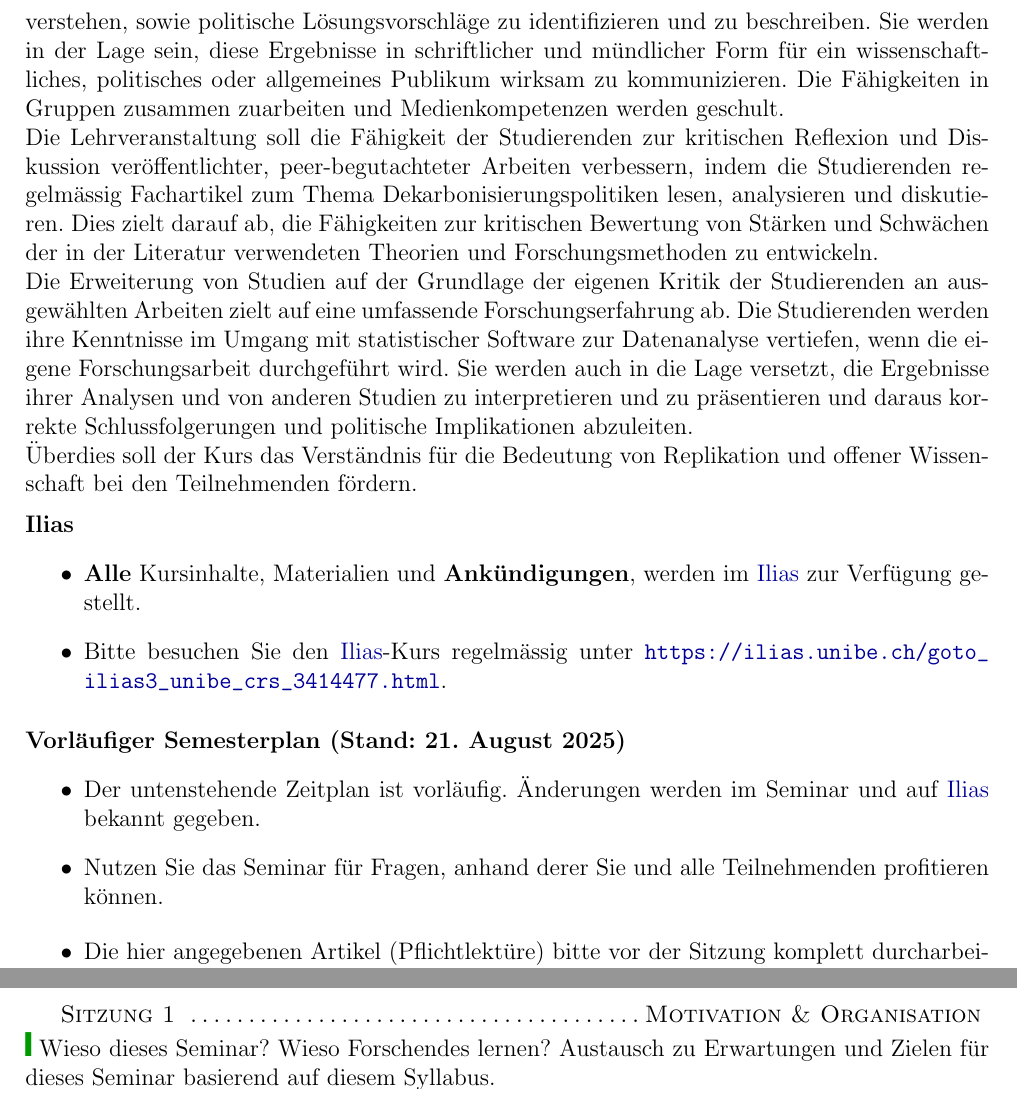
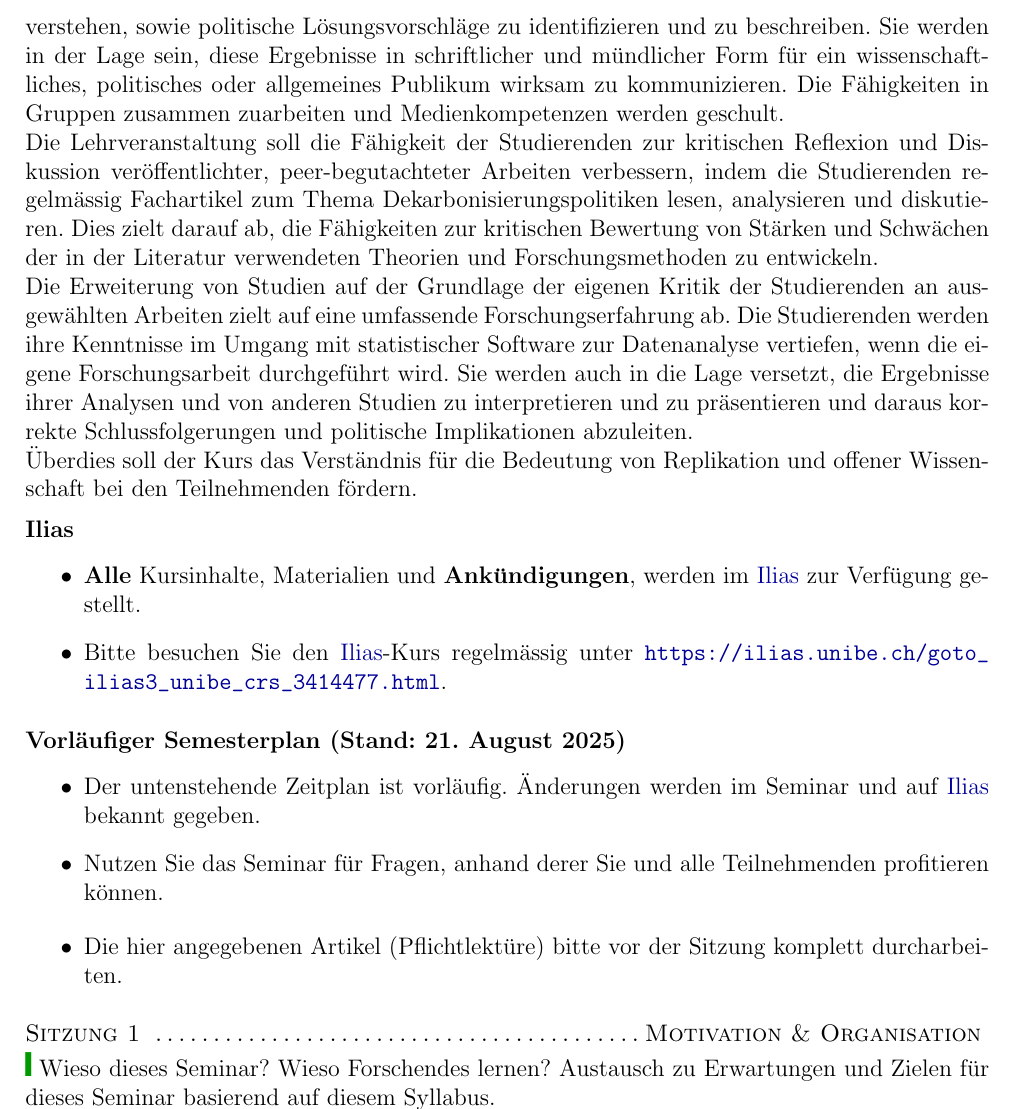
Before and after one commit to brueckmann/Syllabus_PolDec_HS2025, a LaTeX document (main.tex): two parts of pages 2 and 3 of 6 before the commit and part of page 2 of 5 after it, the two joined at a grey line, cut so that both start at the same text. Compiled offline with pdfLaTeX.

Commit message:
Updates from Overleaf

```diff
--- a/main.tex
+++ b/main.tex
@@ -95,8 +93,8 @@ Die Erweiterung von Studien auf der Grundlage der eigenen Kritik der Studierende
     \smallskip
 \item Die hier angegebenen Artikel (Pflichtlektüre) bitte vor der Sitzung komplett durcharbeiten.
 \end{itemize}
-\newpage
-%\medskip
+%\newpage
+\medskip
 \textsc{Sitzung 1 \dotfill Motivation \& Organisation} \smallskip \\
 {\color{darkgreen}{\Rectangle}} Wieso dieses Seminar? Wieso Forschendes lernen? Austausch zu Erwartungen und Zielen für dieses Seminar basierend auf diesem Syllabus. \\
 {\color{darkgreen}{\Rectangle}}
```
Also changed, not shown: main.tex (2 more changed lines).
